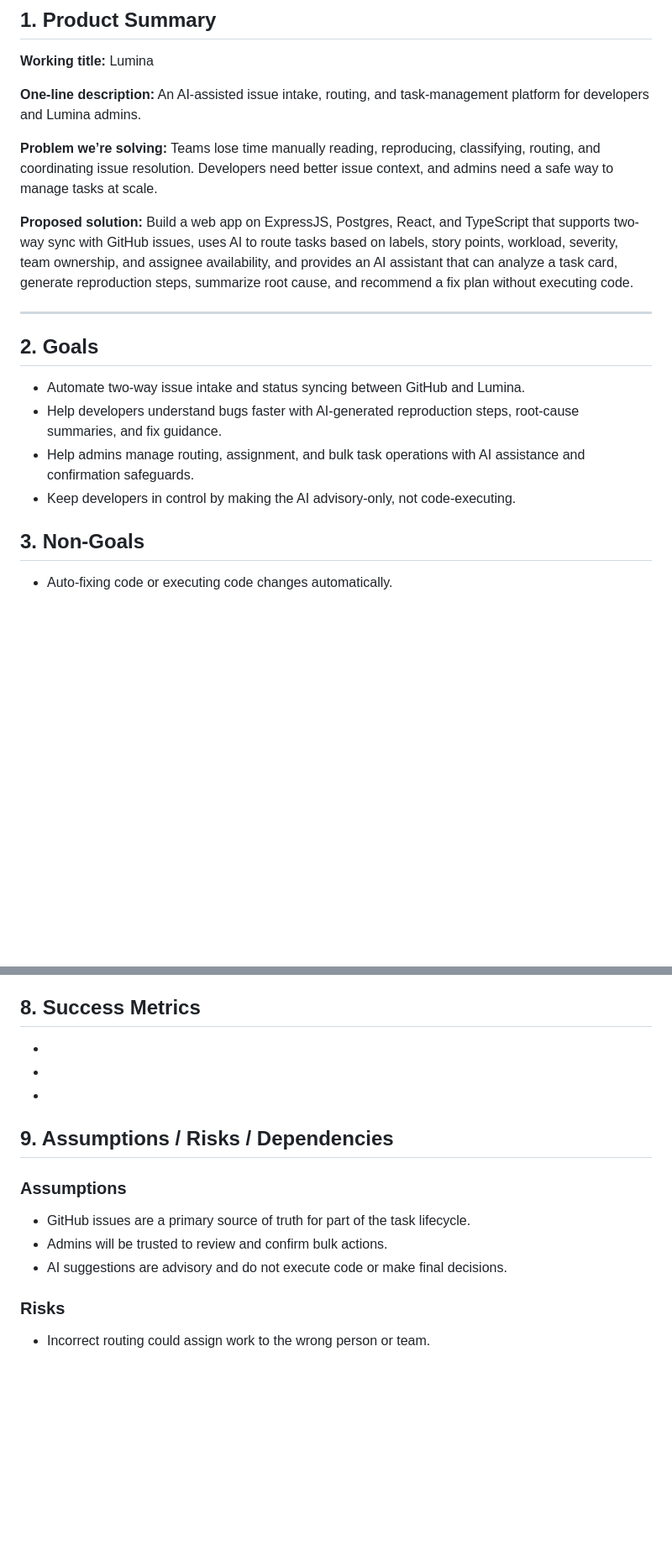
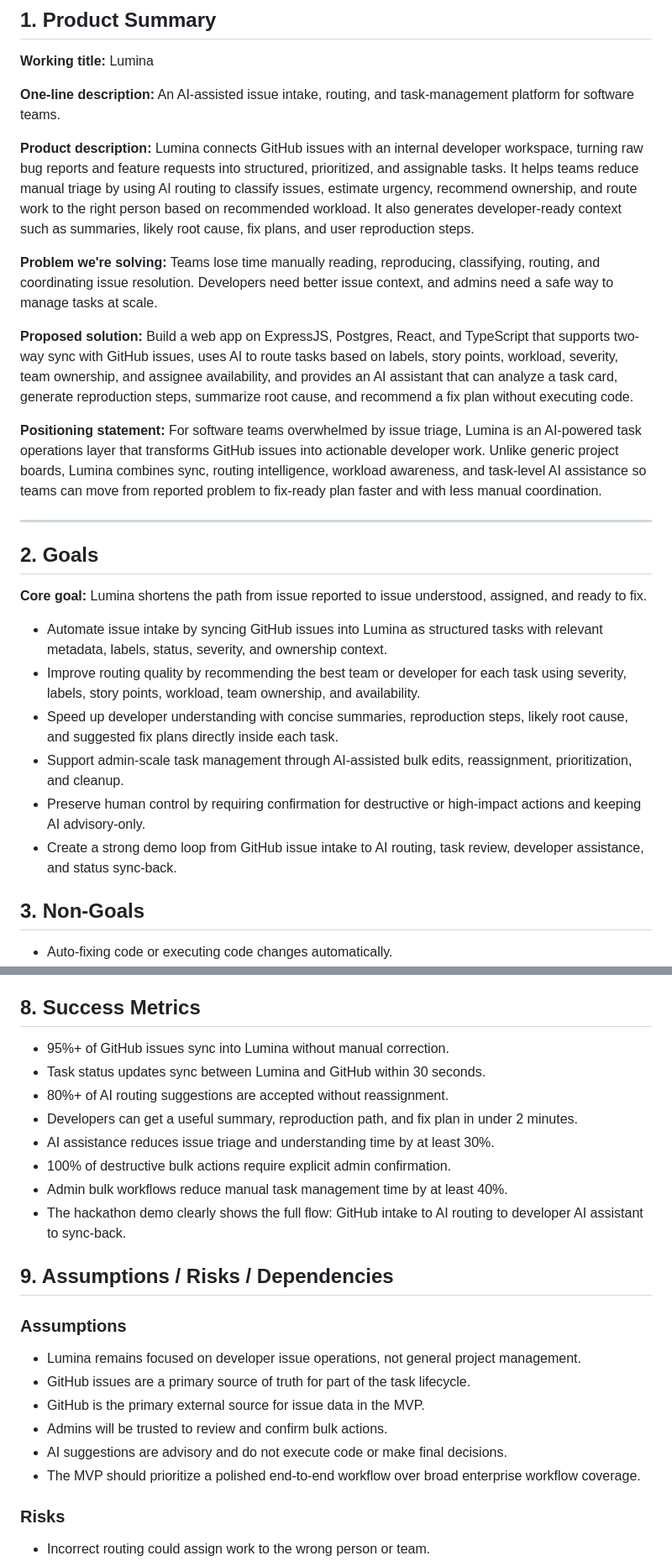
Before and after one commit to NachikethReddyY/ralfhthon, a Markdown page: docs/prd.md, 2 parts joined by grey strips. Shown at 84% size. Drawn GitHub-style; blank space fills up the shorter version.

Commit message:
Refine Lumina product goals

```diff
--- a/docs/prd.md
+++ b/docs/prd.md
@@ -4,20 +4,28 @@
 
 **Working title:** Lumina
 
-**One-line description:** An AI-assisted issue intake, routing, and task-management platform for developers and Lumina admins.
+**One-line description:** An AI-assisted issue intake, routing, and task-management platform for software teams.
 
-**Problem we’re solving:** Teams lose time manually reading, reproducing, classifying, routing, and coordinating issue resolution. Developers need better issue context, and admins need a safe way to manage tasks at scale.
+**Product description:** Lumina connects GitHub issues with an internal developer workspace, turning raw bug reports and feature requests into structured, prioritized, and assignable tasks. It helps teams reduce manual triage by using AI routing to classify issues, estimate urgency, recommend ownership, and route work to the right person based on recommended workload. It also generates developer-ready context such as summaries, likely root cause, fix plans, and user reproduction steps.
+
+**Problem we're solving:** Teams lose time manually reading, reproducing, classifying, routing, and coordinating issue resolution. Developers need better issue context, and admins need a safe way to manage tasks at scale.
 
 **Proposed solution:** Build a web app on ExpressJS, Postgres, React, and TypeScript that supports two-way sync with GitHub issues, uses AI to route tasks based on labels, story points, workload, severity, team ownership, and assignee availability, and provides an AI assistant that can analyze a task card, generate reproduction steps, summarize root cause, and recommend a fix plan without executing code.
+
+**Positioning statement:** For software teams overwhelmed by issue triage, Lumina is an AI-powered task operations layer that transforms GitHub issues into actionable developer work. Unlike generic project boards, Lumina combines sync, routing intelligence, workload awareness, and task-level AI assistance so teams can move from reported problem to fix-ready plan faster and with less manual coordination.
 
 ---
 
 ## 2. Goals
 
-- Automate two-way issue intake and status syncing between GitHub and Lumina.
-- Help developers understand bugs faster with AI-generated reproduction steps, root-cause summaries, and fix guidance.
-- Help admins manage routing, assignment, and bulk task operations with AI assistance and confirmation safeguards.
-- Keep developers in control by making the AI advisory-only, not code-executing.
+**Core goal:** Lumina shortens the path from issue reported to issue understood, assigned, and ready to fix.
+
+- Automate issue intake by syncing GitHub issues into Lumina as structured tasks with relevant metadata, labels, status, severity, and ownership context.
+- Improve routing quality by recommending the best team or developer for each task using severity, labels, story points, workload, team ownership, and availability.
+- Speed up developer understanding with concise summaries, reproduction steps, likely root cause, and suggested fix plans directly inside each task.
+- Support admin-scale task management through AI-assisted bulk edits, reassignment, prioritization, and cleanup.
+- Preserve human control by requiring confirmation for destructive or high-impact actions and keeping AI advisory-only.
+- Create a strong demo loop from GitHub issue intake to AI routing, task review, developer assistance, and status sync-back.
 
 ## 3. Non-Goals
 
@@ -64,16 +72,24 @@
 
 ## 8. Success Metrics
 
--
--
--
+- 95%+ of GitHub issues sync into Lumina without manual correction.
+- Task status updates sync between Lumina and GitHub within 30 seconds.
+- 80%+ of AI routing suggestions are accepted without reassignment.
+- Developers can get a useful summary, reproduction path, and fix plan in under 2 minutes.
+- AI assistance reduces issue triage and understanding time by at least 30%.
+- 100% of destructive bulk actions require explicit admin confirmation.
+- Admin bulk workflows reduce manual task management time by at least 40%.
+- The hackathon demo clearly shows the full flow: GitHub intake to AI routing to developer AI assistant to sync-back.
 
 ## 9. Assumptions / Risks / Dependencies
 
 ### Assumptions
+- Lumina remains focused on developer issue operations, not general project management.
 - GitHub issues are a primary source of truth for part of the task lifecycle.
+- GitHub is the primary external source for issue data in the MVP.
 - Admins will be trusted to review and confirm bulk actions.
 - AI suggestions are advisory and do not execute code or make final decisions.
+- The MVP should prioritize a polished end-to-end workflow over broad enterprise workflow coverage.
 
 ### Risks
 - Incorrect routing could assign work to the wrong person or team.
```
Also changed, not shown: other parts of docs/prd.md (+2 -3 lines).
